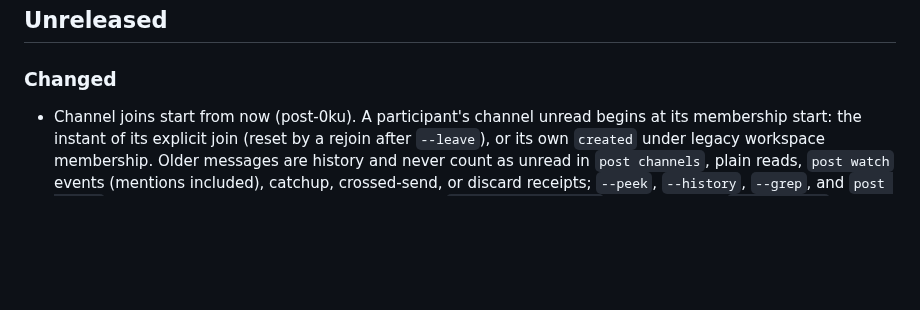
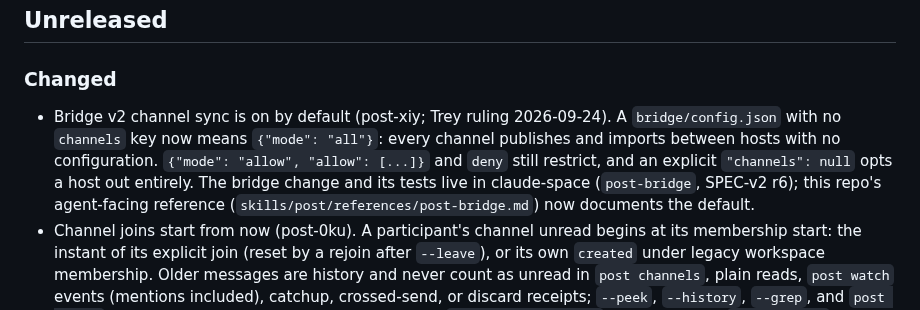
Before and after one commit to treygoff24/post, a Markdown page: CHANGELOG.md, the part around the change. Rendered like a GitHub page; blank space fills up the shorter version.

Commit message:
docs: bridge v2 channel sync is on by default (post-xiy)
Trey ruling 2026-09-24: absent channels key in bridge/config.json means
{"mode": "all"}; explicit null opts out. The bridge change and tests
live in claude-space post-bridge (SPEC-v2 r6); this updates the
agent-facing reference and changelog.

```diff
--- a/CHANGELOG.md
+++ b/CHANGELOG.md
@@ -3,6 +3,14 @@
 ## Unreleased
 
 ### Changed
+- Bridge v2 channel sync is on by default (post-xiy; Trey ruling
+  2026-09-24). A `bridge/config.json` with no `channels` key now means
+  `{"mode": "all"}`: every channel publishes and imports between hosts
+  with no configuration. `{"mode": "allow", "allow": [...]}` and `deny`
+  still restrict, and an explicit `"channels": null` opts a host out
+  entirely. The bridge change and its tests live in claude-space
+  (`post-bridge`, SPEC-v2 r6); this repo's agent-facing reference
+  (`skills/post/references/post-bridge.md`) now documents the default.
 - Channel joins start from now (post-0ku). A participant's channel unread
   begins at its membership start: the instant of its explicit join (reset by a
   rejoin after `--leave`), or its own `created` under legacy workspace
```
Also changed, not shown: 1 other file.
